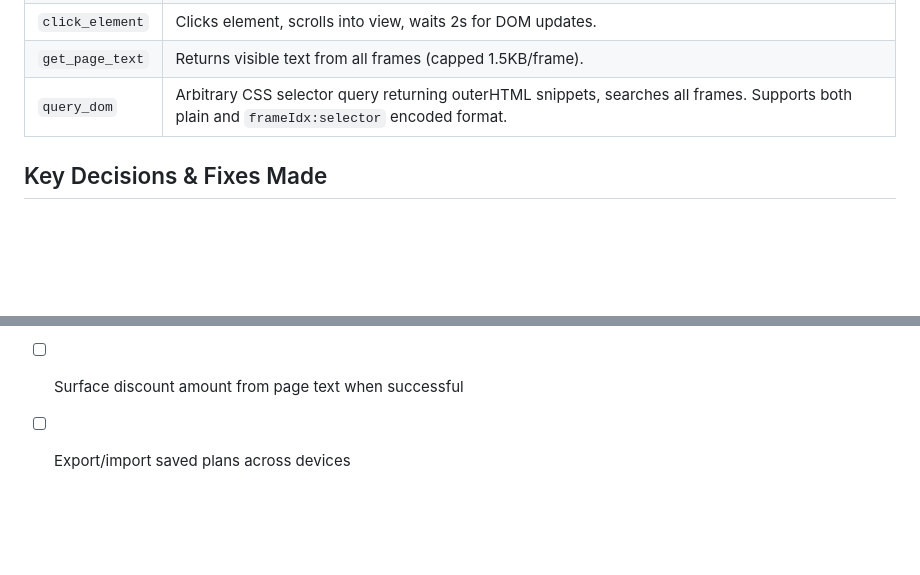
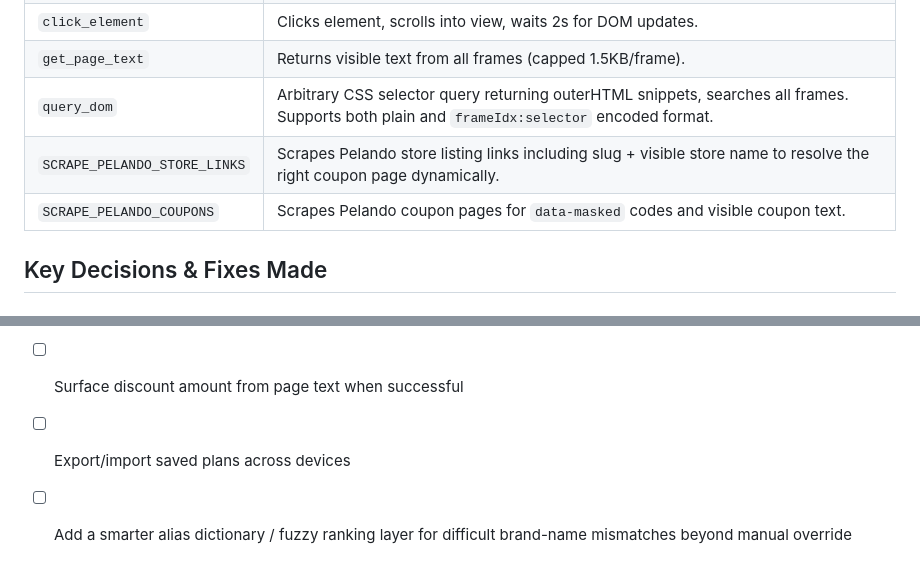
Before and after one commit to moraisp/coupon, a Markdown page: plan.md, 2 parts joined by grey strips. Drawn GitHub-style; blank space fills up the shorter version.

```diff
--- a/plan.md
+++ b/plan.md
@@ -34,6 +34,8 @@ Build a Chrome extension to test coupon codes on any e-commerce site using a loc
 | `click_element` | Clicks element, scrolls into view, waits 2s for DOM updates. |
 | `get_page_text` | Returns visible text from all frames (capped 1.5KB/frame). |
 | `query_dom` | Arbitrary CSS selector query returning outerHTML snippets, searches all frames. Supports both plain and `frameIdx:selector` encoded format. |
+| `SCRAPE_PELANDO_STORE_LINKS` | Scrapes Pelando store listing links including slug + visible store name to resolve the right coupon page dynamically. |
+| `SCRAPE_PELANDO_COUPONS` | Scrapes Pelando coupon pages for `data-masked` codes and visible coupon text. |
 
 ## Key Decisions & Fixes Made
 
@@ -150,3 +218,4 @@ Build a Chrome extension to test coupon codes on any e-commerce site using a loc
 - [ ] Support multi-step coupon flows (login required, etc.)
 - [ ] Surface discount amount from page text when successful
 - [ ] Export/import saved plans across devices
+- [ ] Add a smarter alias dictionary / fuzzy ranking layer for difficult brand-name mismatches beyond manual override
```
Also changed, not shown: other parts of plan.md (+68 -2 lines).
